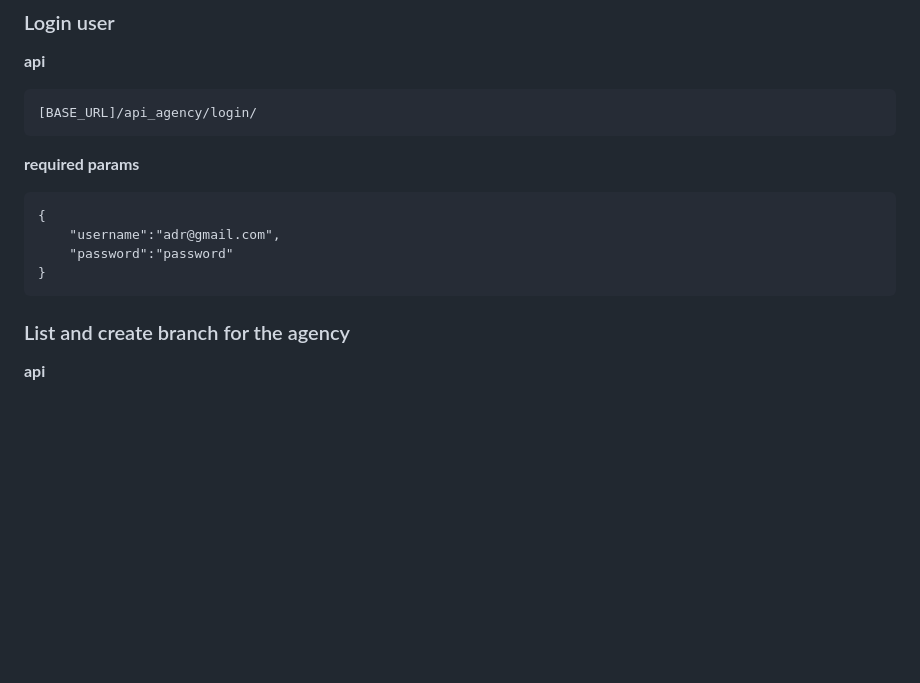
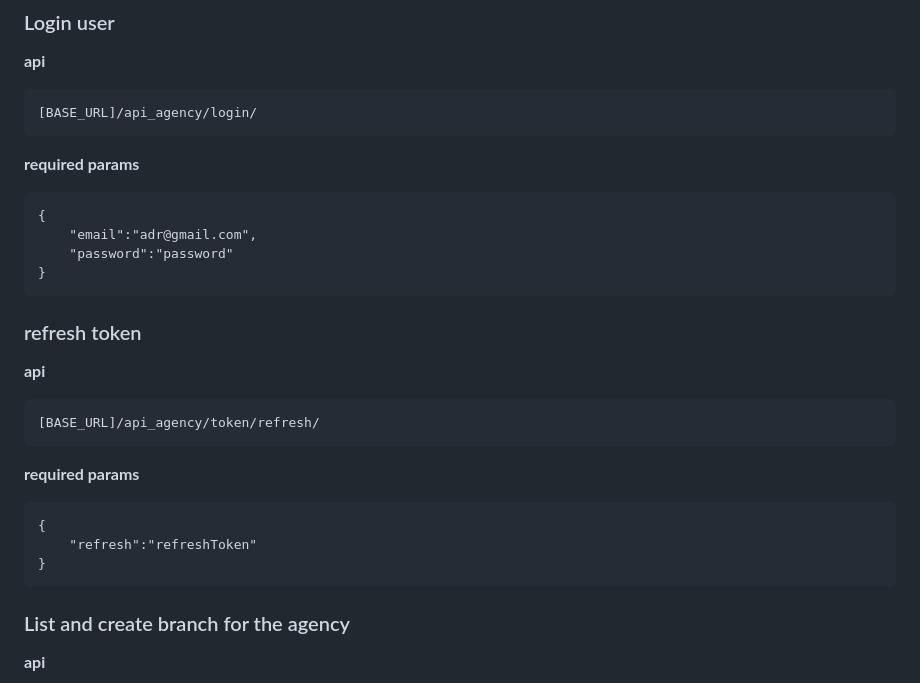
Before and after one commit to D-Y2000/Car-rental-platform, a Markdown page: README.md, the part around the change. Drawn GitHub-style; blank space fills up the shorter version.

```diff
--- a/README.md
+++ b/README.md
@@ -93,9 +93,20 @@ Send **Post** request to:
 **required params**
 
     {
-        "username":"adr@gmail.com",
+        "email":"adr@gmail.com",
         "password":"password"
     }
+
+### refresh token
+**api**
+
+    [BASE_URL]/api_agency/token/refresh/
+**required params**
+
+    {
+        "refresh":"refreshToken"
+    }
+
 ### List and create branch for the agency
 **api**
 
```
